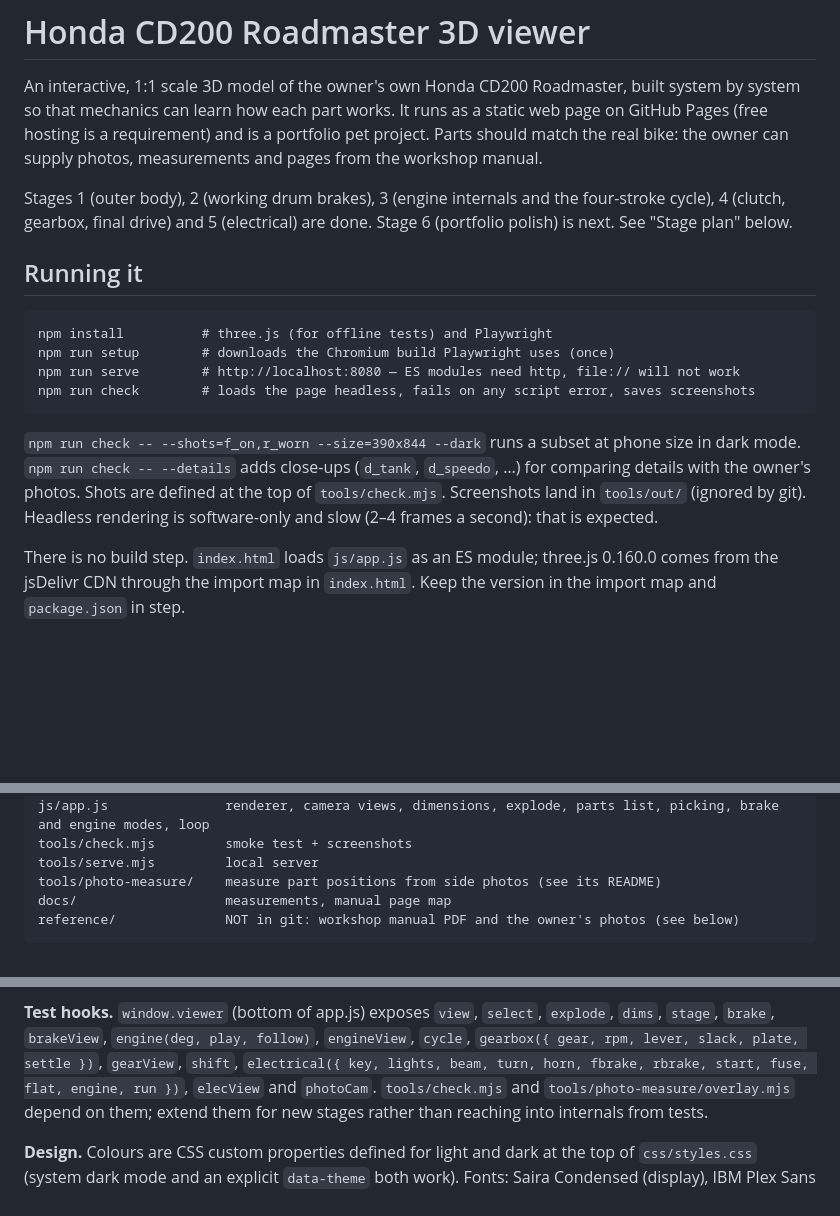
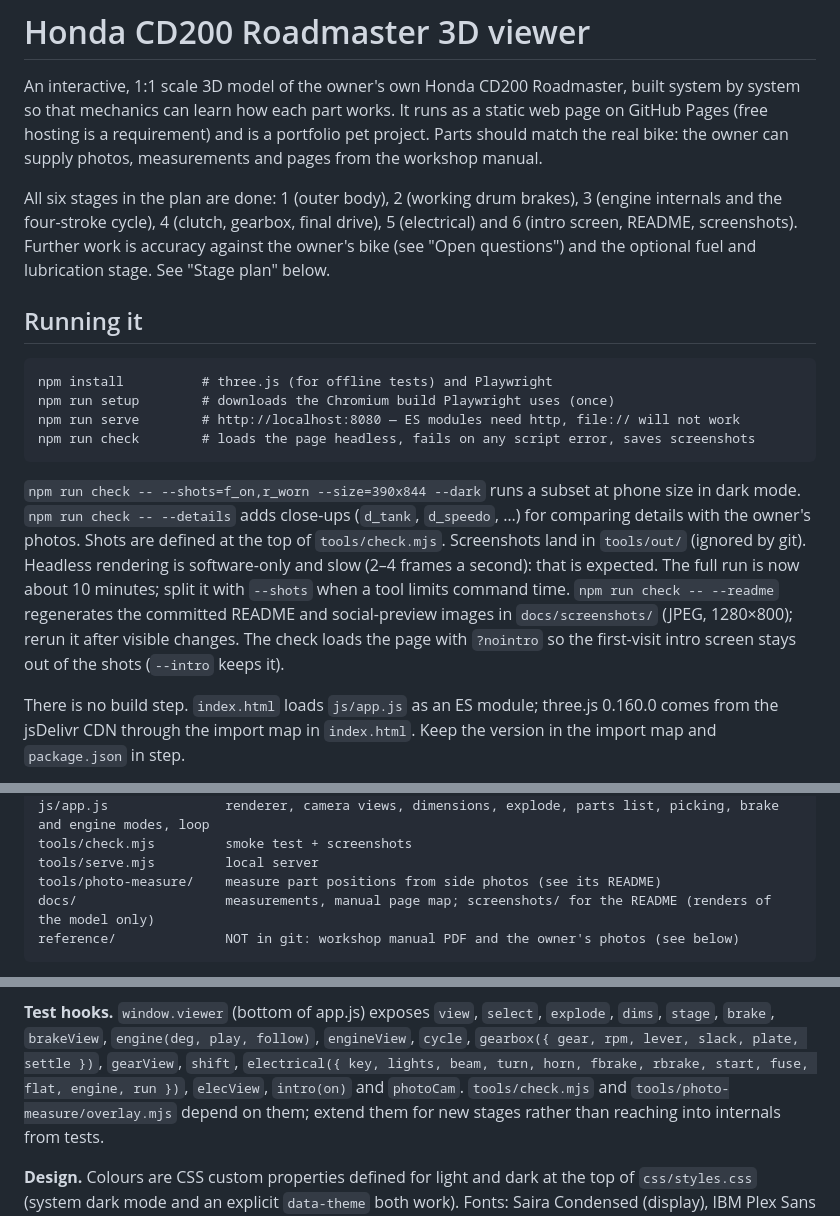
Before and after one commit to Aravinda89/honda-cd200-roadmaster-3d, a Markdown page: CLAUDE.md, 3 parts joined by grey strips. Drawn GitHub-style; blank space fills up the shorter version.

````diff
--- a/CLAUDE.md
+++ b/CLAUDE.md
@@ -5,9 +5,10 @@ so that mechanics can learn how each part works. It runs as a static web page on
 (free hosting is a requirement) and is a portfolio pet project. Parts should match the real bike:
 the owner can supply photos, measurements and pages from the workshop manual.
 
-Stages 1 (outer body), 2 (working drum brakes), 3 (engine internals and the four-stroke cycle),
-4 (clutch, gearbox, final drive) and 5 (electrical) are done. Stage 6 (portfolio polish) is next.
-See "Stage plan" below.
+All six stages in the plan are done: 1 (outer body), 2 (working drum brakes), 3 (engine internals
+and the four-stroke cycle), 4 (clutch, gearbox, final drive), 5 (electrical) and 6 (intro screen,
+README, screenshots). Further work is accuracy against the owner's bike (see "Open questions") and
+the optional fuel and lubrication stage. See "Stage plan" below.
 
 ## Running it
 
@@ -21,7 +22,11 @@ npm run check        # loads the page headless, fails on any script error, saves
 `npm run check -- --shots=f_on,r_worn --size=390x844 --dark` runs a subset at phone size in dark
 mode. `npm run check -- --details` adds close-ups (`d_tank`, `d_speedo`, …) for comparing details
 with the owner's photos. Shots are defined at the top of `tools/check.mjs`. Screenshots land in `tools/out/` (ignored
-by git). Headless rendering is software-only and slow (2–4 frames a second): that is expected.
+by git). Headless rendering is software-only and slow (2–4 frames a second): that is expected. The
+full run is now about 10 minutes; split it with `--shots` when a tool limits command time.
+`npm run check -- --readme` regenerates the committed README and social-preview images in
+`docs/screenshots/` (JPEG, 1280×800); rerun it after visible changes. The check loads the page with
+`?nointro` so the first-visit intro screen stays out of the shots (`--intro` keeps it).
 
 There is no build step. `index.html` loads `js/app.js` as an ES module; three.js 0.160.0 comes from
 the jsDelivr CDN through the import map in `index.html`. Keep the version in the import map and
@@ -51,7 +56,7 @@ js/app.js               renderer, camera views, dimensions, explode, parts list,
 tools/check.mjs         smoke test + screenshots
 tools/serve.mjs         local server
 tools/photo-measure/    measure part positions from side photos (see its README)
-docs/                   measurements, manual page map
+docs/                   measurements, manual page map; screenshots/ for the README (renders of the model only)
 reference/              NOT in git: workshop manual PDF and the owner's photos (see below)
 ```
 
@@ -114,7 +119,7 @@ stage's part module.
 `stage`, `brake`, `brakeView`, `engine(deg, play, follow)`, `engineView`, `cycle`,
 `gearbox({ gear, rpm, lever, slack, plate, settle })`, `gearView`, `shift`,
 `electrical({ key, lights, beam, turn, horn, fbrake, rbrake, start, fuse, flat, engine, run })`,
-`elecView` and `photoCam`. `tools/check.mjs` and `tools/photo-measure/overlay.mjs`
+`elecView`, `intro(on)` and `photoCam`. `tools/check.mjs` and `tools/photo-measure/overlay.mjs`
 depend on them; extend them for new stages rather than reaching into internals from tests.
 
 **Design.** Colours are CSS custom properties defined for light and dark at the top of
````
Also changed, not shown: other parts of CLAUDE.md (+1 -1 lines), README.md (+55 -16 lines), docs/screenshots/body.jpg (added), docs/screenshots/brakes.jpg (added), docs/screenshots/electrical.jpg (added), docs/screenshots/engine.jpg (added), docs/screenshots/gearbox.jpg (added), docs/screenshots/intro.jpg (added), 5 other files.
